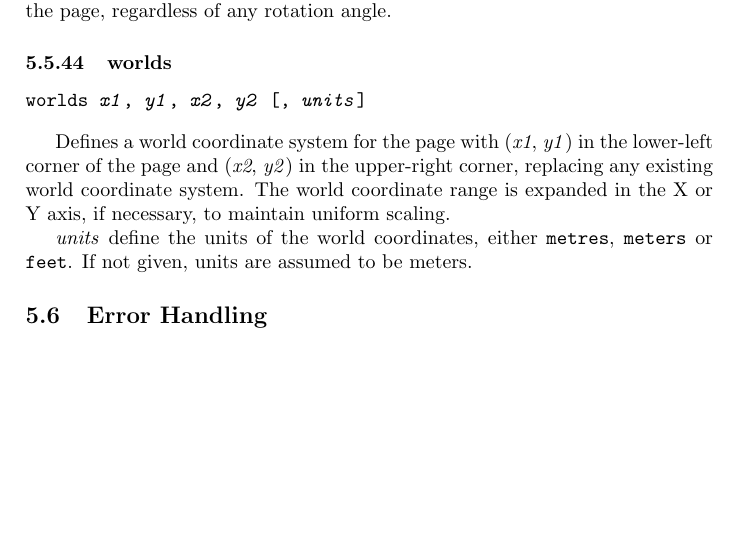
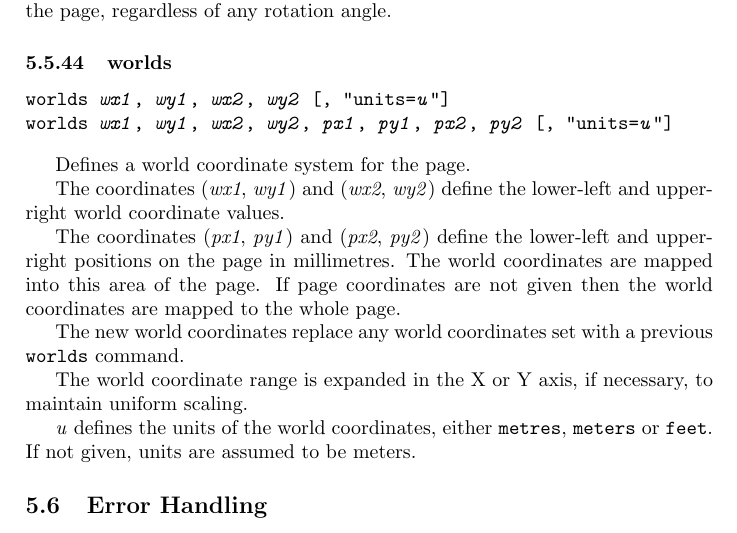
Before and after one commit to simoc/mapyrus, a LaTeX document (userdoc/mapyrus.tex, which reads userdoc/reference.tex): part of page 57 of 59, cut so that both start at the same text, the shorter picture padded with empty space. Compiled offline with pdfLaTeX.

Commit message:
Describe variation of worlds command with page coordinates given.

```diff
--- a/userdoc/reference.tex
+++ b/userdoc/reference.tex
@@ -1927,17 +1927,34 @@ and Y axes of the page, regardless of any rotation angle.
 \subsubsection{worlds}
 
 \begin{alltt}
-worlds \textit{x1}, \textit{y1}, \textit{x2}, \textit{y2} [, \textit{units}]
-\end{alltt}
-
-Defines a world coordinate system for the page with
-(\textit{x1}, \textit{y1}) in the lower-left corner of the page and
-(\textit{x2}, \textit{y2}) in the upper-right corner, replacing any existing
-world coordinate system.
+worlds \textit{wx1}, \textit{wy1}, \textit{wx2}, \textit{wy2} [, \texttt{"units=\textit{u}"}]
+worlds \textit{wx1}, \textit{wy1}, \textit{wx2}, \textit{wy2}, \textit{px1}, \textit{py1}, \textit{px2}, \textit{py2} [, \texttt{"units=\textit{u}"}]
+\end{alltt}
+
+Defines a world coordinate system for the page.
+
+The coordinates
+(\textit{wx1}, \textit{wy1})
+and
+(\textit{wx2}, \textit{wy2})
+define the lower-left and upper-right world coordinate values.
+
+The coordinates
+(\textit{px1}, \textit{py1})
+and
+(\textit{px2}, \textit{py2})
+define the lower-left and upper-right positions on the page
+in millimetres.  The world coordinates are mapped into this area
+of the page.  If page coordinates are not given then the world
+coordinates are mapped to the whole page.
+
+The new world coordinates replace any world coordinates
+set with a previous \texttt{worlds} command.
+
 The world coordinate range is expanded in the X or Y axis,
 if necessary, to maintain uniform scaling.
 
-\textit{units} define the units of the world coordinates,
+\textit{u} defines the units of the world coordinates,
 either \texttt{metres}, \texttt{meters} or \texttt{feet}.
 If not given, units are assumed to be meters.
 
```
